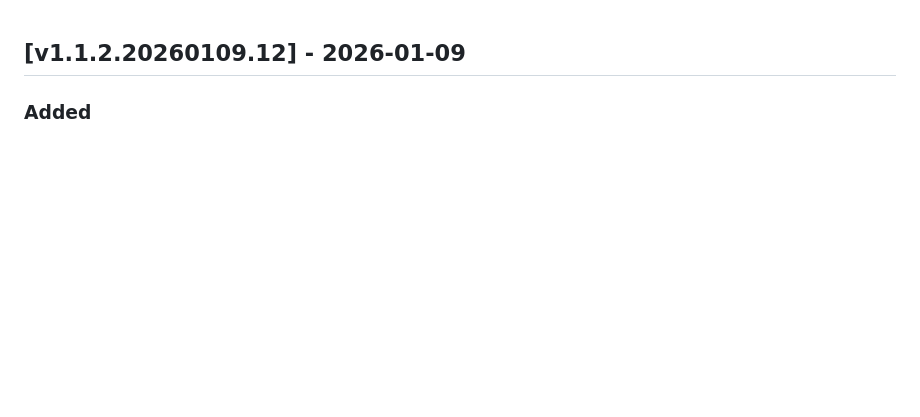
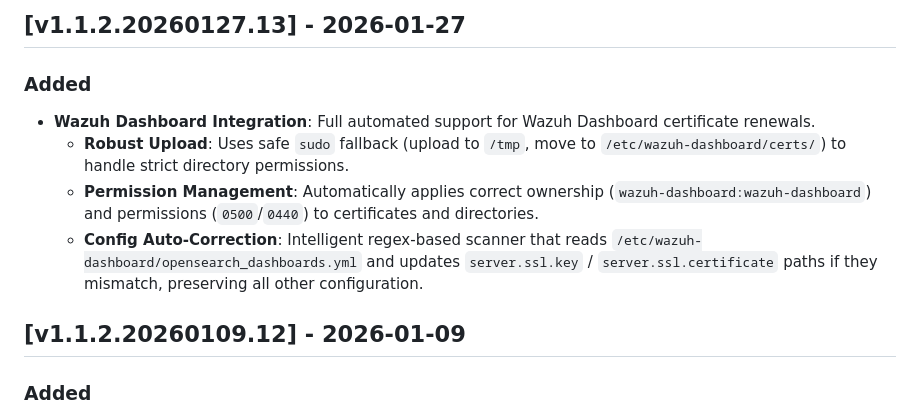
Before and after one commit to lokesh-sg/cert-automator, a Markdown page: dev/CHANGELOG.md, the part around the change. Rendered like a GitHub page; blank space fills up the shorter version.

Commit message:
docs: update changelogs for v1.1.2.20260127.13

```diff
--- a/dev/CHANGELOG.md
+++ b/dev/CHANGELOG.md
@@ -1,3 +1,10 @@
+## [v1.1.2.20260127.13] - 2026-01-27
+### Added
+- **Wazuh Dashboard Integration**: Full automated support for Wazuh Dashboard certificate renewals.
+    - **Robust Upload**: Uses safe `sudo` fallback (upload to `/tmp`, move to `/etc/wazuh-dashboard/certs/`) to handle strict directory permissions.
+    - **Permission Management**: Automatically applies correct ownership (`wazuh-dashboard:wazuh-dashboard`) and permissions (`0500`/`0440`) to certificates and directories.
+    - **Config Auto-Correction**: Intelligent regex-based scanner that reads `/etc/wazuh-dashboard/opensearch_dashboards.yml` and updates `server.ssl.key` / `server.ssl.certificate` paths if they mismatch, preserving all other configuration.
+
 ## [v1.1.2.20260109.12] - 2026-01-09
 ### Added
 - **OpenMediaVault Native Integration**: Introduced a fully automated, zero-configuration handler for OMV.
```
Also changed, not shown: documentation/changelog.md (+7 -0 lines).
